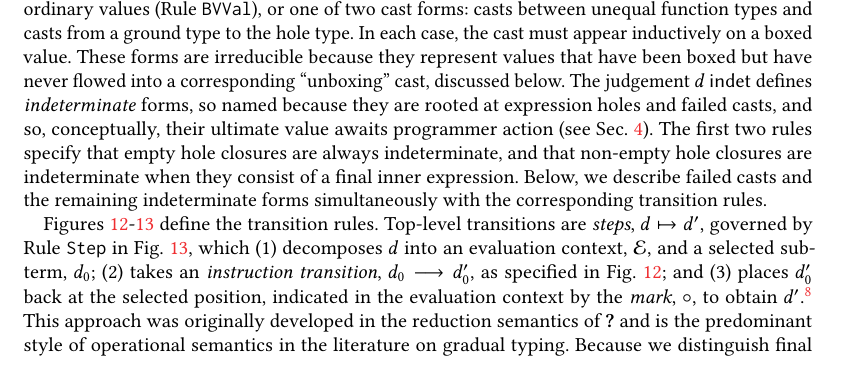
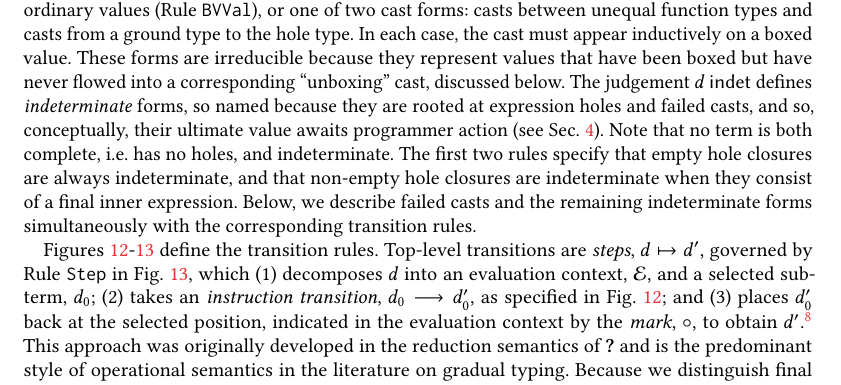
Before and after one commit to hazelgrove/hazelnut-dynamics-paper, a LaTeX paper (hazelnut-dynamics.tex, which reads calculus.tex): part of page 16 of 36, cut so that both start at the same text, the shorter picture padded with empty space. Compiled offline with pdfLaTeX; a LaTeX package or settings file that is missing is left out.

Commit message:
close #12

```diff
--- a/calculus.tex
+++ b/calculus.tex
@@ -609,10 +609,11 @@ discussed below.
 %the classic values from the lambda calculus, distingui%shed by
 %$\isValue{d}$,
 %
-The judgement $\isIndet{d}$ defines \emph{indeterminate} forms, so
-named because they are rooted at expression holes and
-failed casts, and so, conceptually, their ultimate value
-awaits programmer action (see Sec.~\ref{sec:resumption}).
+The judgement $\isIndet{d}$ defines \emph{indeterminate} forms, so named
+because they are rooted at expression holes and failed casts, and so,
+conceptually, their ultimate value awaits programmer action (see
+Sec.~\ref{sec:resumption}). Note that no term is both complete, i.e. has no
+holes, and indeterminate.
 %
 The first two rules specify that {empty} hole closures are always
 indeterminate, and that {non}-empty hole closures are indeterminate when
```
Also changed, not shown: calculus.tex (5 more changed lines).
